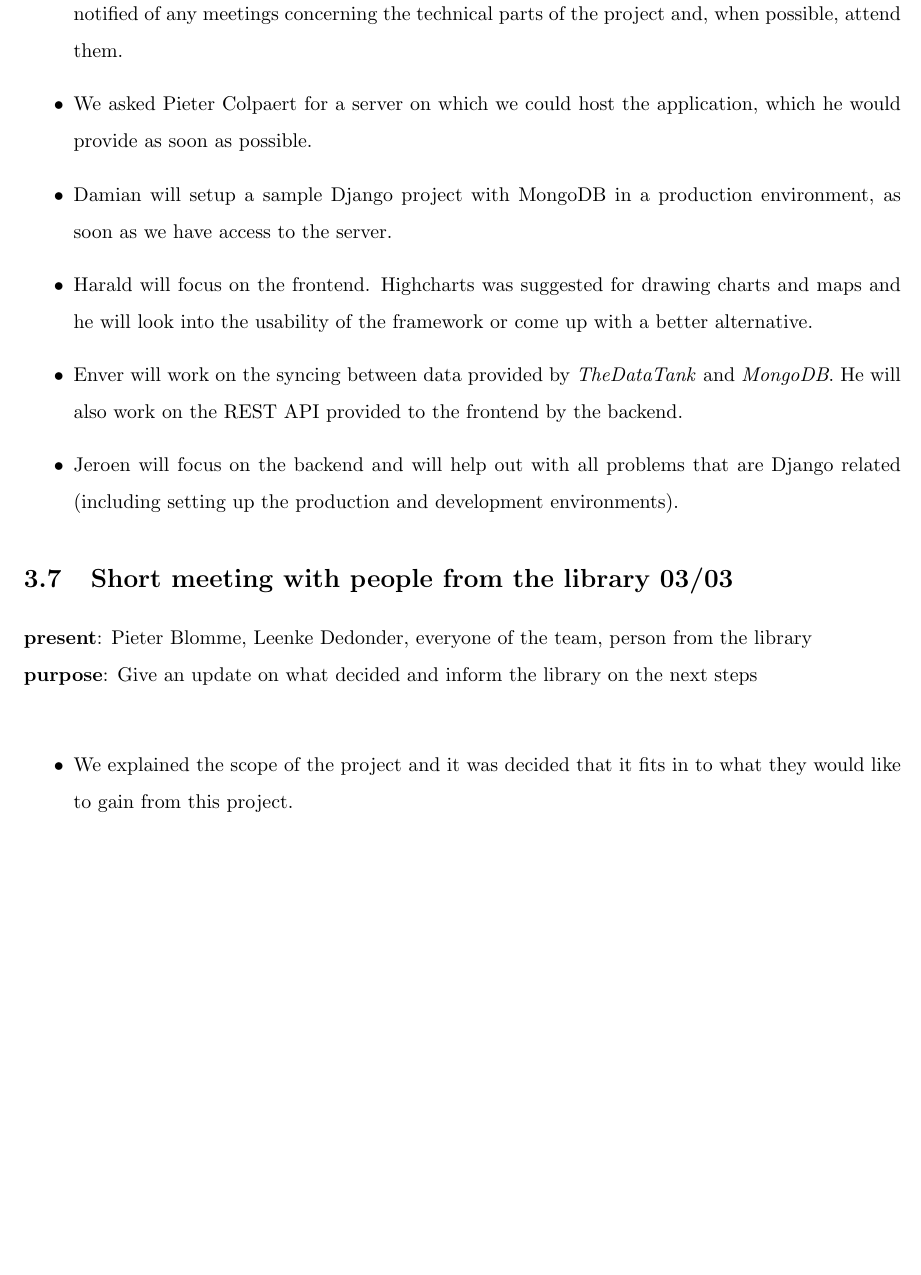
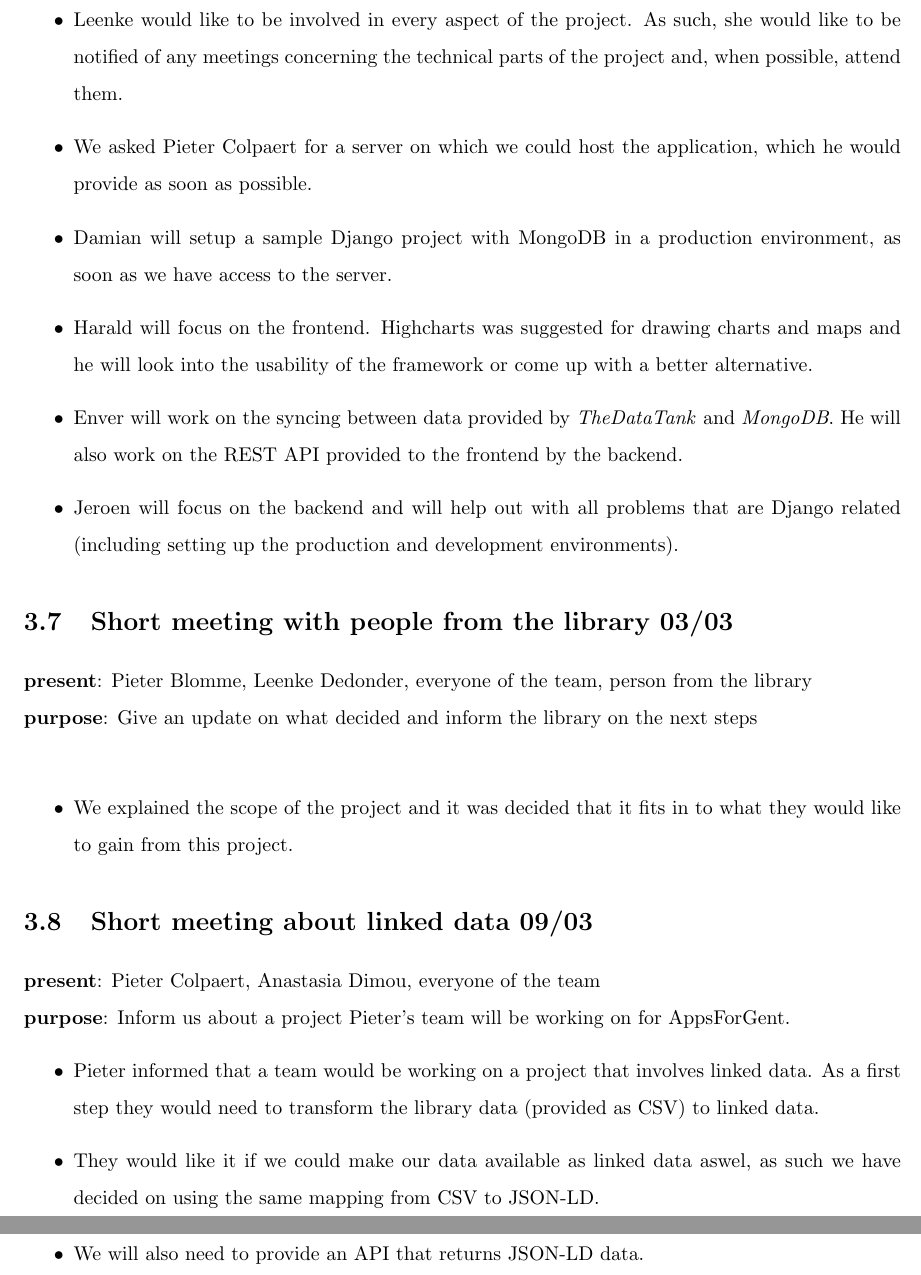
Before and after one commit to jeroenarens/Apps4Ghent_Bib, a LaTeX document (documents/report/main.tex, which reads documents/report/chapter-meetings.tex): part of page 8 of 8 before the commit and two parts of pages 8 and 9 of 9 after it, the two joined at a grey line, cut at the place of the change, the shorter picture padded with empty space. Compiled offline with pdfLaTeX.

Commit message:
Add meeting on linked data

```diff
--- a/documents/report/chapter-meetings.tex
+++ b/documents/report/chapter-meetings.tex
@@ -69,3 +69,12 @@
 \begin{itemize}
   \item We explained the scope of the project and it was decided that it fits in to what they would like to gain from this project.
 \end{itemize}
+
+\section{Short meeting about linked data 09/03}
+{\bf present}: Pieter Colpaert, Anastasia Dimou, everyone of the team\\
+{\bf purpose}: Inform us about a project Pieter's team will be working on for AppsForGent.
+\begin{itemize}
+  \item Pieter informed that a team would be working on a project that involves linked data. As a first step they would need to transform the library data (provided as CSV) to linked data.
+  \item They would like it if we could make our data available as linked data aswel, as such we have decided on using the same mapping from CSV to JSON-LD.
+  \item We will also need to provide an API that returns JSON-LD data.
+\end{itemize}
```
